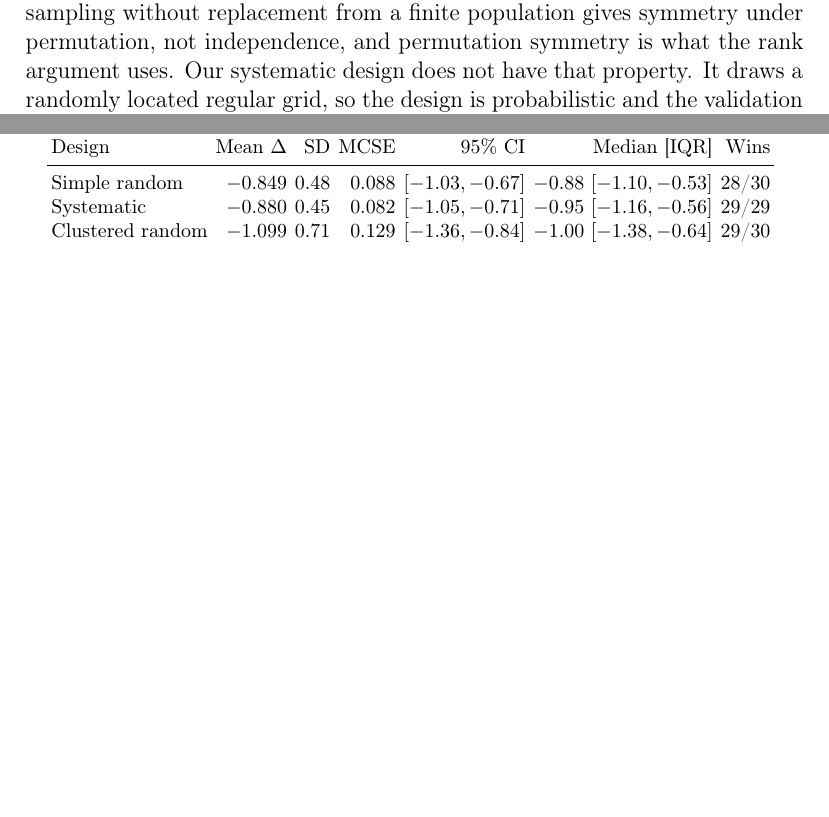
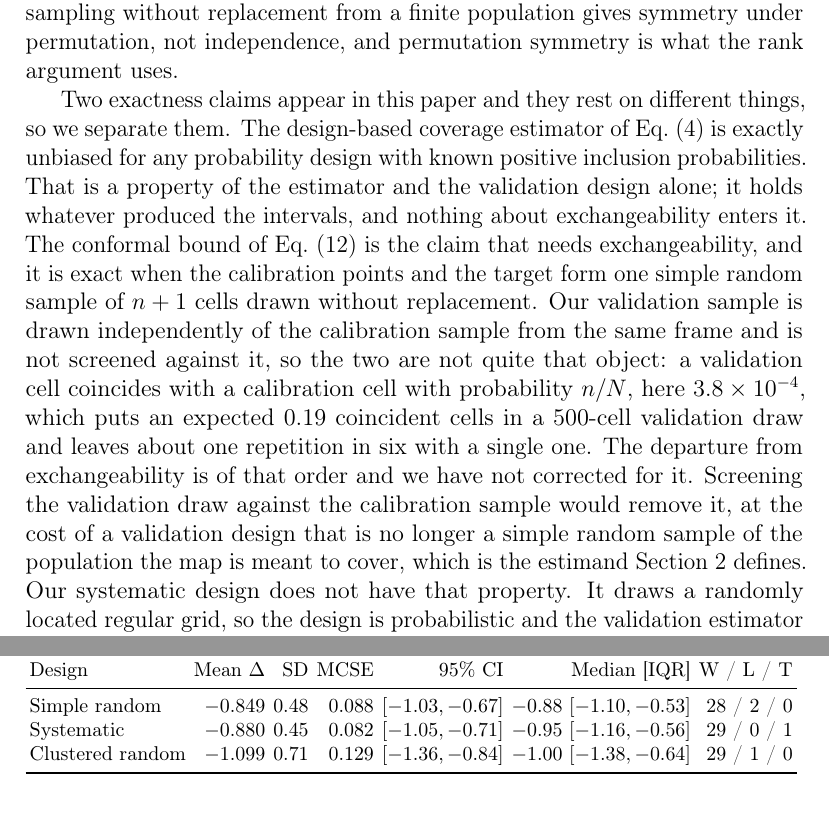
Before and after one commit to HugoMachadoRodrigues/GeoVersa, a LaTeX paper (Text/ecomod_submission/manuscript.tex, which reads Text/ecomod_submission/tables/paired.tex): two parts of pages 12 and 16 of 41, joined at a grey line, cut so that both start at the same text, the shorter picture padded with empty space. Compiled offline with pdfLaTeX.

Commit message:
Fix what the Word file does to the manuscript, and separate two exactness claims
A pre-submission review read the .docx rather than the PDF and found four
defects that exist only in the Word rendering. The manuscript sends the reader
to "Section 7.4"; pandoc drops elsarticle's numbering, so the headings arrived
unnumbered and the cross-references pointed at nothing. It renders \paragraph as
Heading4, skipping level 3. It gives the appendix no label, so several pages of
computational detail read as a new section after the Conclusion. And it assigns
every column of every table the same width, which on a ten-column table is
0.55 cm and breaks "Simple" across three lines while truncating the confidence
intervals in the paired table. All four are now repaired in make_docx.sh, the
numbering derived from document order so a new section cannot silently break
the count, and column widths set in proportion to the longest cell.

The equations reported as corrupted in LibreOffice are one character. pandoc
maps \varrho to U+1D71A, outside the Basic Multilingual Plane; Word substitutes
from Cambria Math and LibreOffice draws a red box. Equation 11 is where the
reviewer saw it. The whole Mathematical Alphanumeric Symbols block is folded to
BMP equivalents, which the surrounding OMML run italicises anyway.

The paired table reported the systematic design as 29/29 where the others were
out of 30, because the denominator counted non-ties. It now reports wins,
losses and ties separately: 28/2/0, 29/0/1, 29/1/0.

Section 5 now separates two exactness claims that were sitting side by side.
The design-based coverage estimator is exactly unbiased for any probability
design, which is a property of the estimator and needs no exchangeability. The
conformal bound needs it, and is exact when calibration points and target form
one simple random sample of n+1 without replacement. Our validation draw is
independent of the calibration draw and not screened against it, so a validation
cell coincides with a calibration cell with probability n/N, 3.8e-4 here, an
expected 0.19 cells per repetition. The size of the departure is now stated
rather than left for a referee to find, along with why screening it out would
cost the estimand.

```diff
--- a/Text/ecomod_submission/manuscript.tex
+++ b/Text/ecomod_submission/manuscript.tex
@@ -554,7 +554,26 @@ the population, which is design-based coverage in the sense of Eq.~(4).
 Simple random sampling of the calibration points makes them exchangeable with a
 uniformly drawn target cell in the sense the guarantee needs: sampling without
 replacement from a finite population gives symmetry under permutation, not
-independence, and permutation symmetry is what the rank argument uses. Our
+independence, and permutation symmetry is what the rank argument uses.
+
+Two exactness claims appear in this paper and they rest on different things, so
+we separate them. The design-based coverage estimator of Eq.~(4) is exactly
+unbiased for any probability design with known positive inclusion
+probabilities. That is a property of the estimator and the validation design
+alone; it holds whatever produced the intervals, and nothing about
+exchangeability enters it. The conformal bound of Eq.~(12) is the claim that
+needs exchangeability, and it is exact when the calibration points and the
+target form one simple random sample of $n+1$ cells drawn without replacement.
+Our validation sample is drawn independently of the calibration sample from the
+same frame and is not screened against it, so the two are not quite that object:
+a validation cell coincides with a calibration cell with probability $n/N$,
+here $3.8\times10^{-4}$, which puts an expected 0.19 coincident cells in a
+500-cell validation draw and leaves about one repetition in six with a single
+one. The departure from exchangeability is of that order and we have not
+corrected for it. Screening the validation draw against the calibration sample
+would remove it, at the cost of a validation design that is no longer a simple
+random sample of the population the map is meant to cover, which is the estimand
+Section~\ref{sec:ht} defines. Our
 systematic design does not have that property. It draws a randomly located
 regular grid, so the design is probabilistic and the validation estimator is
 unbiased, but the calibration points are not exchangeable with an arbitrary
--- a/Text/ecomod_submission/tables/paired.tex
+++ b/Text/ecomod_submission/tables/paired.tex
@@ -1,9 +1,9 @@
 \begin{tabular}{lrrrrrr}
 \toprule
-Design & Mean $\Delta$ & SD & MCSE & 95\% CI & Median [IQR] & Wins \\
+Design & Mean $\Delta$ & SD & MCSE & 95\% CI & Median [IQR] & W / L / T \\
 \midrule
-Simple random & $-0.849$ & 0.48 & 0.088 & $[-1.03, -0.67]$ & $-0.88$ $[-1.10, -0.53]$ & 28/30 \\
-Systematic & $-0.880$ & 0.45 & 0.082 & $[-1.05, -0.71]$ & $-0.95$ $[-1.16, -0.56]$ & 29/29 \\
-Clustered random & $-1.099$ & 0.71 & 0.129 & $[-1.36, -0.84]$ & $-1.00$ $[-1.38, -0.64]$ & 29/30 \\
+Simple random & $-0.849$ & 0.48 & 0.088 & $[-1.03, -0.67]$ & $-0.88$ $[-1.10, -0.53]$ & 28 / 2 / 0 \\
+Systematic & $-0.880$ & 0.45 & 0.082 & $[-1.05, -0.71]$ & $-0.95$ $[-1.16, -0.56]$ & 29 / 0 / 1 \\
+Clustered random & $-1.099$ & 0.71 & 0.129 & $[-1.36, -0.84]$ & $-1.00$ $[-1.38, -0.64]$ & 29 / 1 / 0 \\
 \bottomrule
 \end{tabular}
```
Also changed, not shown: code/tables_manuscript.R (+6 -3 lines), Text/ecomod_submission/README.md, 1 other file.
